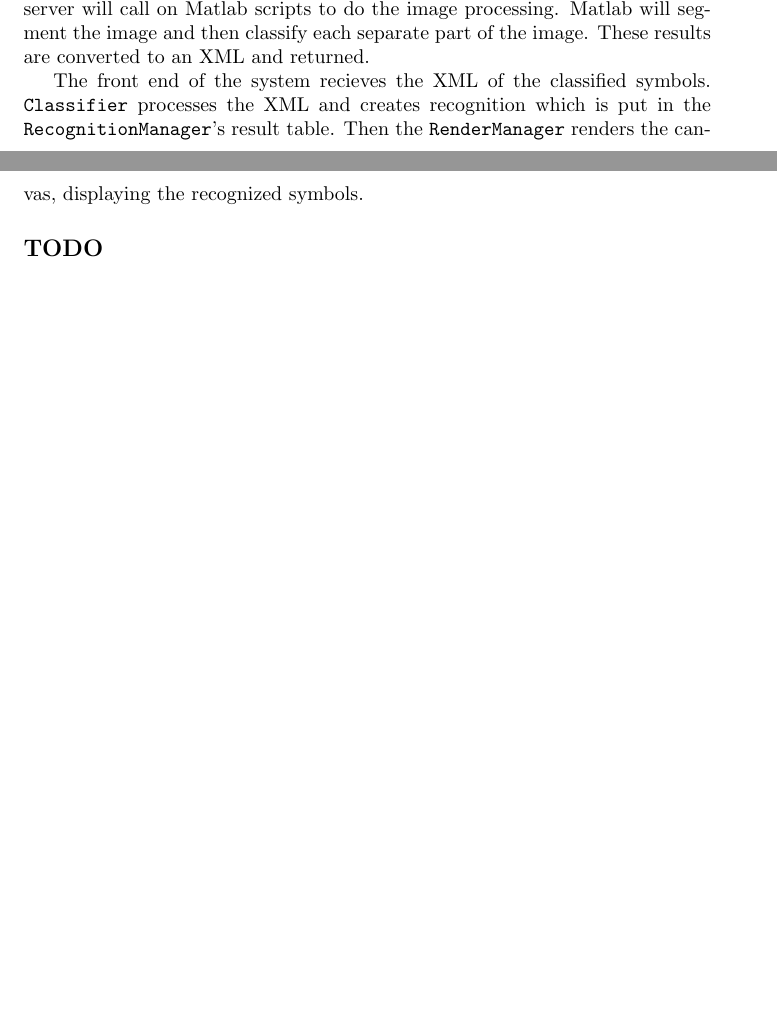
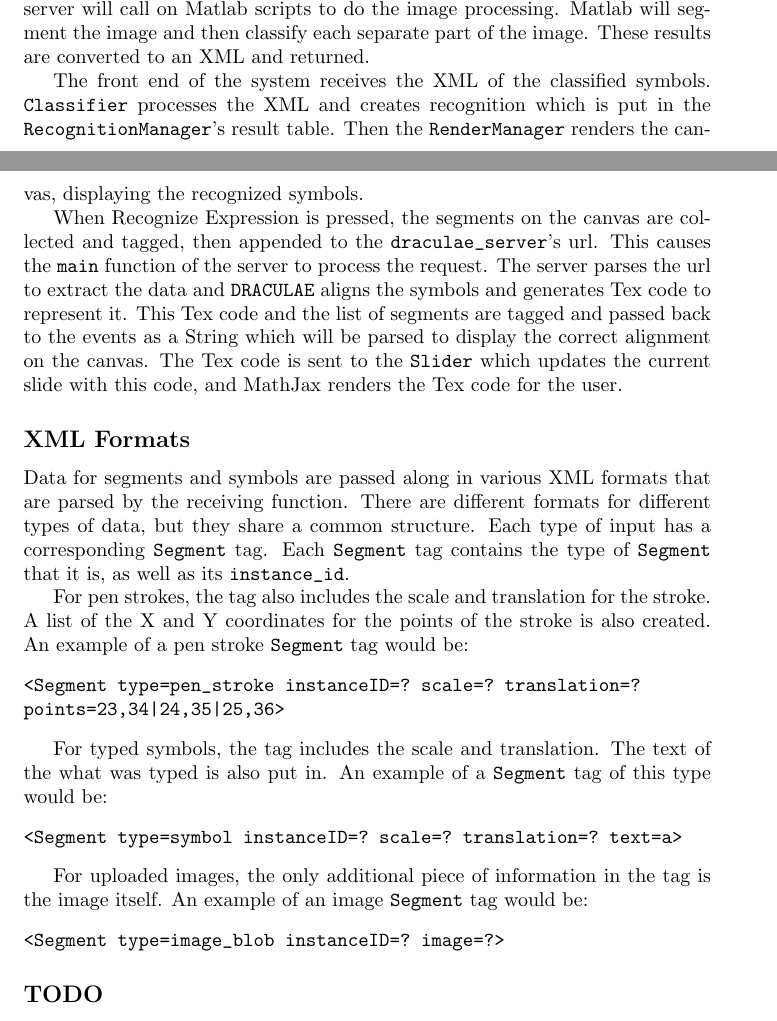
Before and after one commit to DPRL/min, a LaTeX document (pen_entry/doc/refactor.tex): two parts of pages 4 and 5 of 8, joined at a grey line, cut so that both start at the same text, the shorter picture padded with empty space. Compiled offline with pdfLaTeX.

Commit message:
Edited refactor.tex with more workflow description.

```diff
--- a/pen_entry/doc/refactor.tex
+++ b/pen_entry/doc/refactor.tex
@@ -163,11 +163,40 @@ Images are sent through port 7006 to the \verb+ImageRecognitionServer+. This ser
 call on Matlab scripts to do the image processing. Matlab will segment the image and then
 classify each separate part of the image. These results are converted to an XML and returned.
 
-The front end of the system recieves the XML of the classified symbols. \verb+Classifier+
+The front end of the system receives the XML of the classified symbols. \verb+Classifier+
 processes the XML and creates recognition which is put in the \verb+RecognitionManager+'s
 result table. Then the \verb+RenderManager+ renders the canvas, displaying the recognized
 symbols.
 
+When Recognize Expression is pressed, the segments on the canvas are collected and tagged,
+then appended to the \verb+draculae_server+'s url. This causes the \verb+main+ function of
+the server to process the request. The server parses the url to extract the data and
+\verb+DRACULAE+ aligns the symbols and generates Tex code to represent it. This Tex code and
+the list of segments are tagged and passed back to the events as a String which will be parsed
+to display the correct alignment on the canvas. The Tex code is sent to the \verb+Slider+ which
+updates the current slide with this code, and MathJax renders the Tex code for the user.
+
+\subsection*{XML Formats}
+Data for segments and symbols are passed along in various XML formats that are parsed by the
+receiving function. There are different formats for different types of data, but they share a
+common structure. Each type of input has a corresponding \verb+Segment+ tag. Each \verb+Segment+
+tag contains the type of \verb+Segment+ that it is, as well as its \verb+instance_id+.
+
+For pen strokes, the tag also includes the scale and translation for the stroke. A list of the
+X and Y coordinates for the points of the stroke is also created. An example of a pen stroke
+\verb+Segment+ tag would be:
+\begin{verbatim}<Segment type=pen_stroke instanceID=? scale=? translation=?
+points=23,34|24,35|25,36>\end{verbatim}
+
+For typed symbols, the tag includes the scale and translation. The text of the what was typed
+is also put in. An example of a \verb+Segment+ tag of this type would be:
+\begin{verbatim}<Segment type=symbol instanceID=? scale=? translation=? text=a>\end{verbatim}
+
+For uploaded images, the only additional piece of information in the tag is the image itself.
+An example of an image \verb+Segment+ tag would be:
+\begin{verbatim}<Segment type=image_blob instanceID=? image=?>\end{verbatim}
+
+%TODO output file types
 
 \subsection*{TODO}
 Here are some things that I would like to see happen that are closely related to
```
